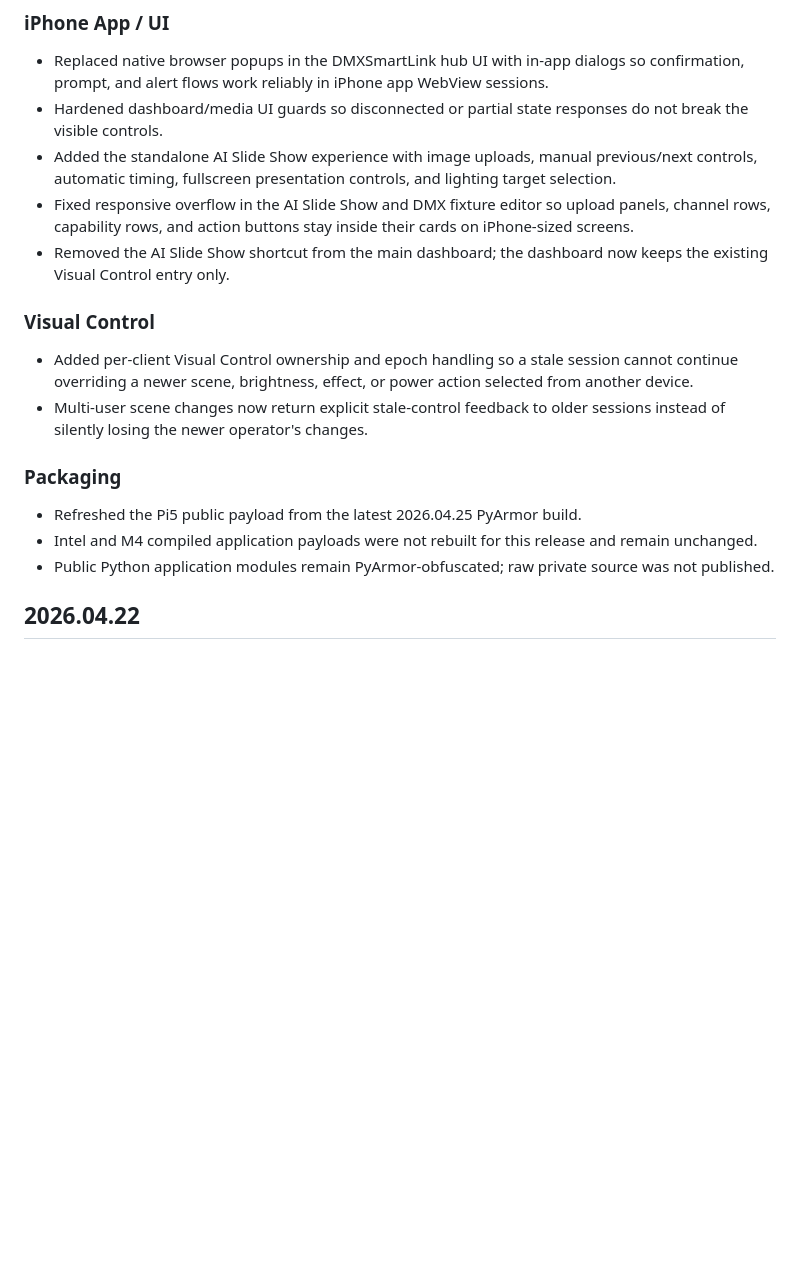
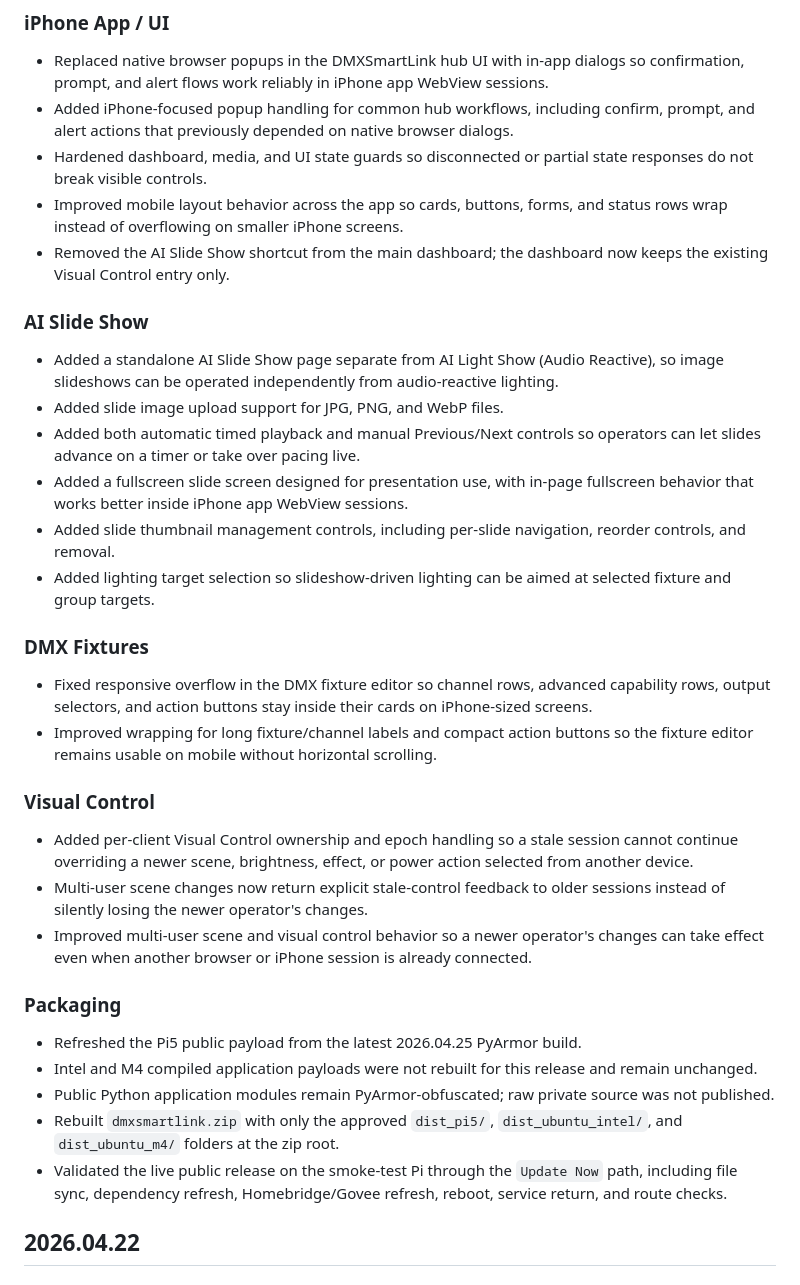
Before and after one commit to WhiteCrowSecurity/DMXSmartLink, a Markdown page: RELEASE_NOTES.md, the part around the change. Drawn GitHub-style; blank space fills up the shorter version.

Commit message:
Expand 2026.04.25 release notes

```diff
--- a/RELEASE_NOTES.md
+++ b/RELEASE_NOTES.md
@@ -5,21 +5,38 @@
 ### iPhone App / UI
 
 - Replaced native browser popups in the DMXSmartLink hub UI with in-app dialogs so confirmation, prompt, and alert flows work reliably in iPhone app WebView sessions.
-- Hardened dashboard/media UI guards so disconnected or partial state responses do not break the visible controls.
-- Added the standalone AI Slide Show experience with image uploads, manual previous/next controls, automatic timing, fullscreen presentation controls, and lighting target selection.
-- Fixed responsive overflow in the AI Slide Show and DMX fixture editor so upload panels, channel rows, capability rows, and action buttons stay inside their cards on iPhone-sized screens.
+- Added iPhone-focused popup handling for common hub workflows, including confirm, prompt, and alert actions that previously depended on native browser dialogs.
+- Hardened dashboard, media, and UI state guards so disconnected or partial state responses do not break visible controls.
+- Improved mobile layout behavior across the app so cards, buttons, forms, and status rows wrap instead of overflowing on smaller iPhone screens.
 - Removed the AI Slide Show shortcut from the main dashboard; the dashboard now keeps the existing Visual Control entry only.
+
+### AI Slide Show
+
+- Added a standalone AI Slide Show page separate from AI Light Show (Audio Reactive), so image slideshows can be operated independently from audio-reactive lighting.
+- Added slide image upload support for JPG, PNG, and WebP files.
+- Added both automatic timed playback and manual Previous/Next controls so operators can let slides advance on a timer or take over pacing live.
+- Added a fullscreen slide screen designed for presentation use, with in-page fullscreen behavior that works better inside iPhone app WebView sessions.
+- Added slide thumbnail management controls, including per-slide navigation, reorder controls, and removal.
+- Added lighting target selection so slideshow-driven lighting can be aimed at selected fixture and group targets.
+
+### DMX Fixtures
+
+- Fixed responsive overflow in the DMX fixture editor so channel rows, advanced capability rows, output selectors, and action buttons stay inside their cards on iPhone-sized screens.
+- Improved wrapping for long fixture/channel labels and compact action buttons so the fixture editor remains usable on mobile without horizontal scrolling.
 
 ### Visual Control
 
 - Added per-client Visual Control ownership and epoch handling so a stale session cannot continue overriding a newer scene, brightness, effect, or power action selected from another device.
 - Multi-user scene changes now return explicit stale-control feedback to older sessions instead of silently losing the newer operator's changes.
+- Improved multi-user scene and visual control behavior so a newer operator's changes can take effect even when another browser or iPhone session is already connected.
 
 ### Packaging
 
 - Refreshed the Pi5 public payload from the latest 2026.04.25 PyArmor build.
 - Intel and M4 compiled application payloads were not rebuilt for this release and remain unchanged.
 - Public Python application modules remain PyArmor-obfuscated; raw private source was not published.
+- Rebuilt `dmxsmartlink.zip` with only the approved `dist_pi5/`, `dist_ubuntu_intel/`, and `dist_ubuntu_m4/` folders at the zip root.
+- Validated the live public release on the smoke-test Pi through the `Update Now` path, including file sync, dependency refresh, Homebridge/Govee refresh, reboot, service return, and route checks.
 
 ## 2026.04.22
 
```
